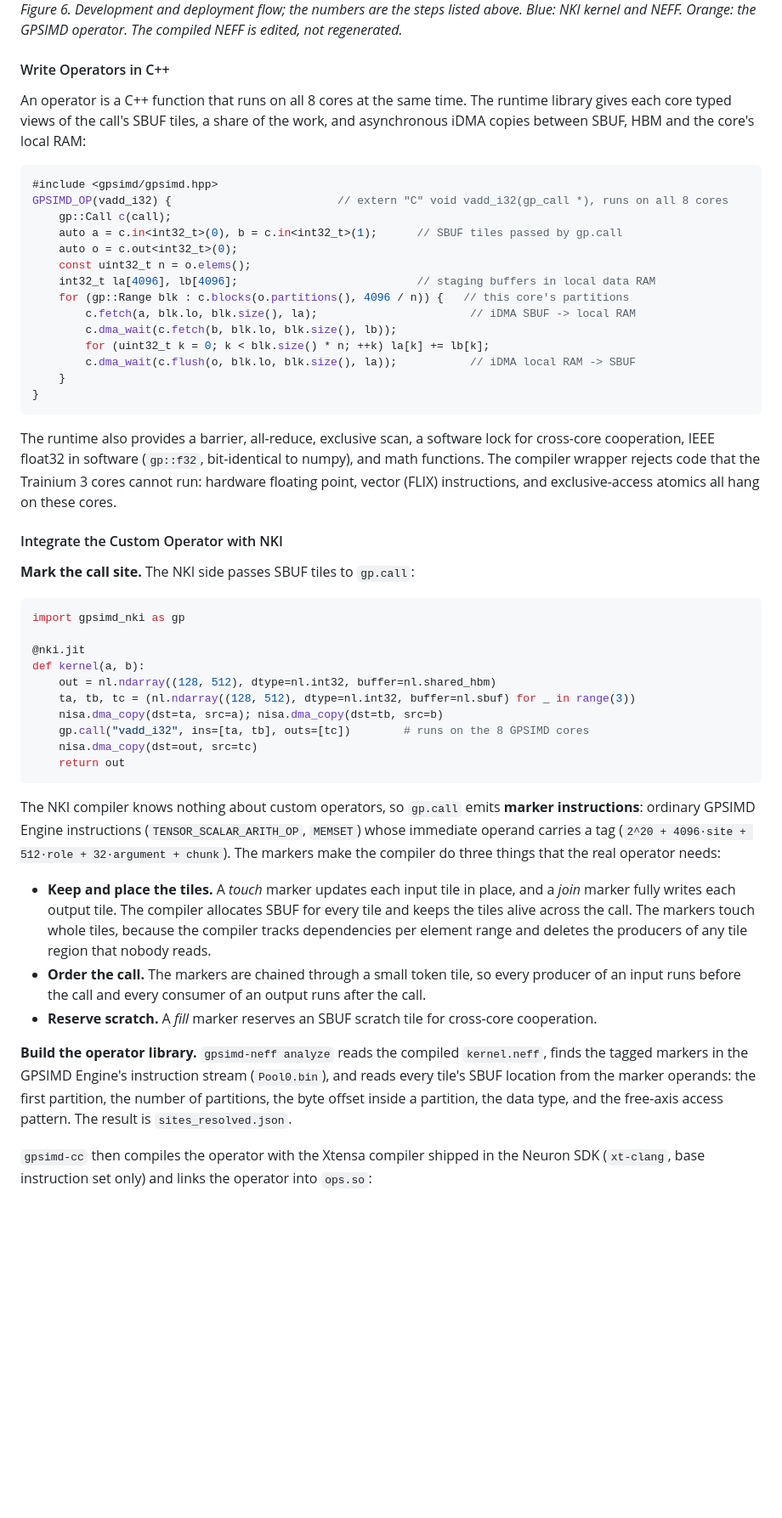
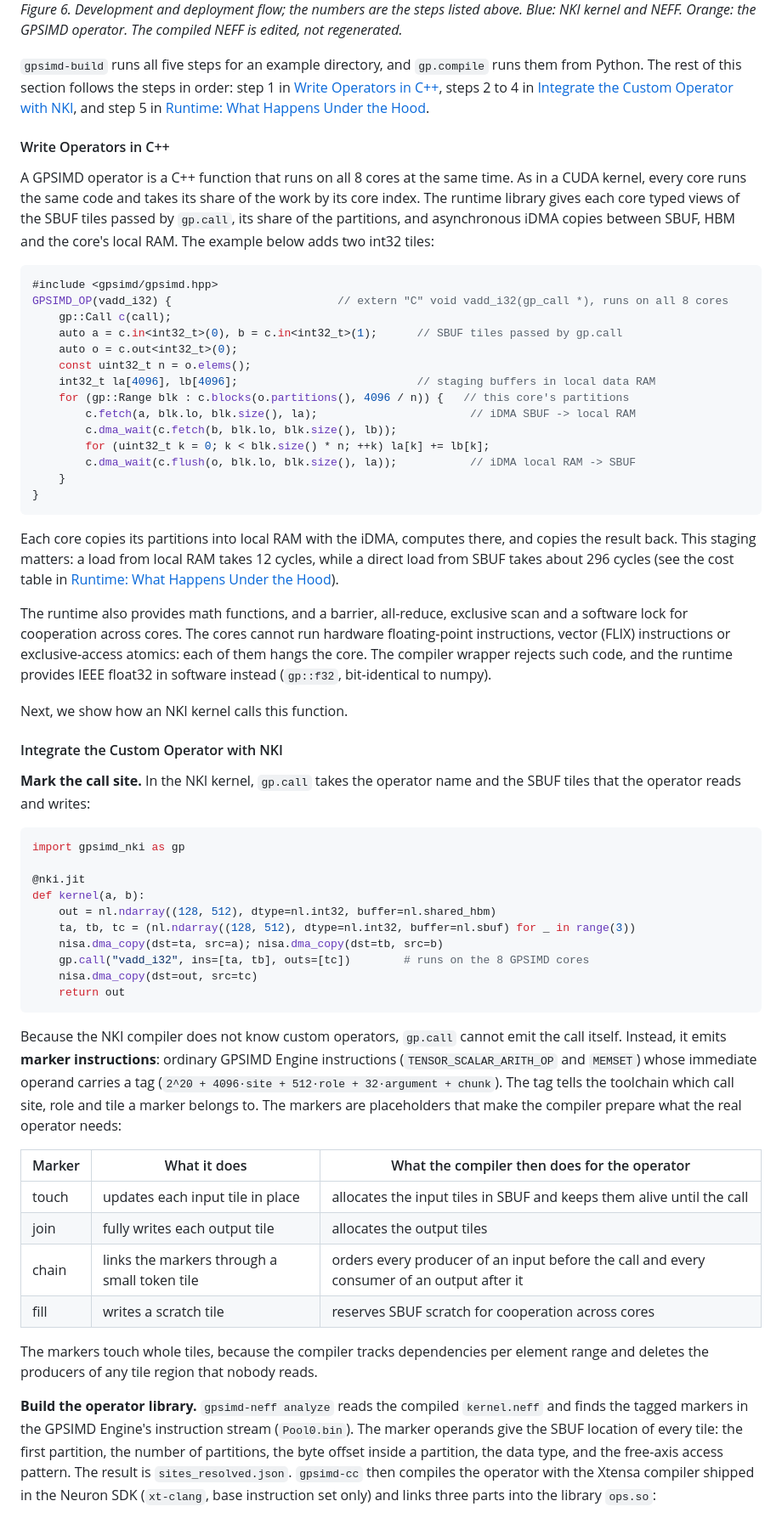
Before and after one commit to OswaldHe/neuron-gpsimd-tool, a Markdown page: BLOG.md, the part around one of its changes. Shown at 85% size. GitHub-like rendering; blank space fills up the shorter version.

````diff
--- a/BLOG.md
+++ b/BLOG.md
@@ -152,9 +114,11 @@ The Neuron compiler turns an NKI kernel into a NEFF, a binary with one instructi
 ![Figure 6: the toolchain](figs/fig06_toolchain.png)
 *Figure 6. Development and deployment flow; the numbers are the steps listed above. Blue: NKI kernel and NEFF. Orange: the GPSIMD operator. The compiled NEFF is edited, not regenerated.*
 
+`gpsimd-build` runs all five steps for an example directory, and `gp.compile` runs them from Python. The rest of this section follows the steps in order: step 1 in [Write Operators in C++](#write-operators-in-c), steps 2 to 4 in [Integrate the Custom Operator with NKI](#integrate-the-custom-operator-with-nki), and step 5 in [Runtime: What Happens Under the Hood](#runtime-what-happens-under-the-hood).
+
 #### Write Operators in C++
 
-An operator is a C++ function that runs on all 8 cores at the same time. The runtime library gives each core typed views of the call's SBUF tiles, a share of the work, and asynchronous iDMA copies between SBUF, HBM and the core's local RAM:
+A GPSIMD operator is a C++ function that runs on all 8 cores at the same time. As in a CUDA kernel, every core runs the same code and takes its share of the work by its core index. The runtime library gives each core typed views of the SBUF tiles passed by `gp.call`, its share of the partitions, and asynchronous iDMA copies between SBUF, HBM and the core's local RAM. The example below adds two int32 tiles:
 
 ```cpp
 #include <gpsimd/gpsimd.hpp>
@@ -173,11 +137,15 @@ GPSIMD_OP(vadd_i32) {                         // extern "C" void vadd_i32(gp_cal
 }
 ```
 
-The runtime also provides a barrier, all-reduce, exclusive scan, a software lock for cross-core cooperation, IEEE float32 in software (`gp::f32`, bit-identical to numpy), and math functions. The compiler wrapper rejects code that the Trainium 3 cores cannot run: hardware floating point, vector (FLIX) instructions, and exclusive-access atomics all hang on these cores.
+Each core copies its partitions into local RAM with the iDMA, computes there, and copies the result back. This staging matters: a load from local RAM takes 12 cycles, while a direct load from SBUF takes about 296 cycles (see the cost table in [Runtime: What Happens Under the Hood](#runtime-what-happens-under-the-hood)).
+
+The runtime also provides math functions, and a barrier, all-reduce, exclusive scan and a software lock for cooperation across cores. The cores cannot run hardware floating-point instructions, vector (FLIX) instructions or exclusive-access atomics: each of them hangs the core. The compiler wrapper rejects such code, and the runtime provides IEEE float32 in software instead (`gp::f32`, bit-identical to numpy).
+
+Next, we show how an NKI kernel calls this function.
 
 #### Integrate the Custom Operator with NKI
 
-**Mark the call site.** The NKI side passes SBUF tiles to `gp.call`:
+**Mark the call site.** In the NKI kernel, `gp.call` takes the operator name and the SBUF tiles that the operator reads and writes:
 
 ```python
 import gpsimd_nki as gp
@@ -192,13 +160,16 @@ def kernel(a, b):
     return out
 ```
 
-The NKI compiler knows nothing about custom operators, so `gp.call` emits **marker instructions**: ordinary GPSIMD Engine instructions (`TENSOR_SCALAR_ARITH_OP`, `MEMSET`) whose immediate operand carries a tag (`2^20 + 4096·site + 512·role + 32·argument + chunk`). The markers make the compiler do three things that the real operator needs:
+Because the NKI compiler does not know custom operators, `gp.call` cannot emit the call itself. Instead, it emits **marker instructions**: ordinary GPSIMD Engine instructions (`TENSOR_SCALAR_ARITH_OP` and `MEMSET`) whose immediate operand carries a tag (`2^20 + 4096·site + 512·role + 32·argument + chunk`). The tag tells the toolchain which call site, role and tile a marker belongs to. The markers are placeholders that make the compiler prepare what the real operator needs:
 
-- **Keep and place the tiles.** A *touch* marker updates each input tile in place, and a *join* marker fully writes each output tile. The compiler allocates SBUF for every tile and keeps the tiles alive across the call. The markers touch whole tiles, because the compiler tracks dependencies per element range and deletes the producers of any tile region that nobody reads.
-- **Order the call.** The markers are chained through a small token tile, so every producer of an input runs before the call and every consumer of an output runs after the call.
-- **Reserve scratch.** A *fill* marker reserves an SBUF scratch tile for cross-core cooperation.
+| Marker | What it does | What the compiler then does for the operator |
+|---|---|---|
+| touch | updates each input tile in place | allocates the input tiles in SBUF and keeps them alive until the call |
+| join | fully writes each output tile | allocates the output tiles |
+| chain | links the markers through a small token tile | orders every producer of an input before the call and every consumer of an output after it |
+| fill | writes a scratch tile | reserves SBUF scratch for cooperation across cores |
 
-**Build the operator library.** `gpsimd-neff analyze` reads the compiled `kernel.neff`, finds the tagged markers in the GPSIMD Engine's instruction stream (`Pool0.bin`), and reads every tile's SBUF location from the marker operands: the first partition, the number of partitions, the byte offset inside a partition, the data type, and the free-axis access pattern. The result is `sites_resolved.json`.
+The markers touch whole tiles, because the compiler tracks dependencies per element range and deletes the producers of any tile region that nobody reads.
 
-`gpsimd-cc` then compiles the operator with the Xtensa compiler shipped in the Neuron SDK (`xt-clang`, base instruction set only) and links the operator into `ops.so`:
+**Build the operator library.** `gpsimd-neff analyze` reads the compiled `kernel.neff` and finds the tagged markers in the GPSIMD Engine's instruction stream (`Pool0.bin`). The marker operands give the SBUF location of every tile: the first partition, the number of partitions, the byte offset inside a partition, the data type, and the free-axis access pattern. The result is `sites_resolved.json`. `gpsimd-cc` then compiles the operator with the Xtensa compiler shipped in the Neuron SDK (`xt-clang`, base instruction set only) and links three parts into the library `ops.so`:
 
````
Also changed, not shown: other parts of BLOG.md (+100 -116 lines), figs/fig05_trainium_arch.png, figs/fig08_timeline_hash.png (renamed from figs/fig09_timeline_hash.png), figs/fig09_gather.png (renamed from figs/fig08_gather.png), figs/src/aws/trainium3_device.png (added), figs/src/aws/trainium3_neuroncore.png (added), 1 other file.
